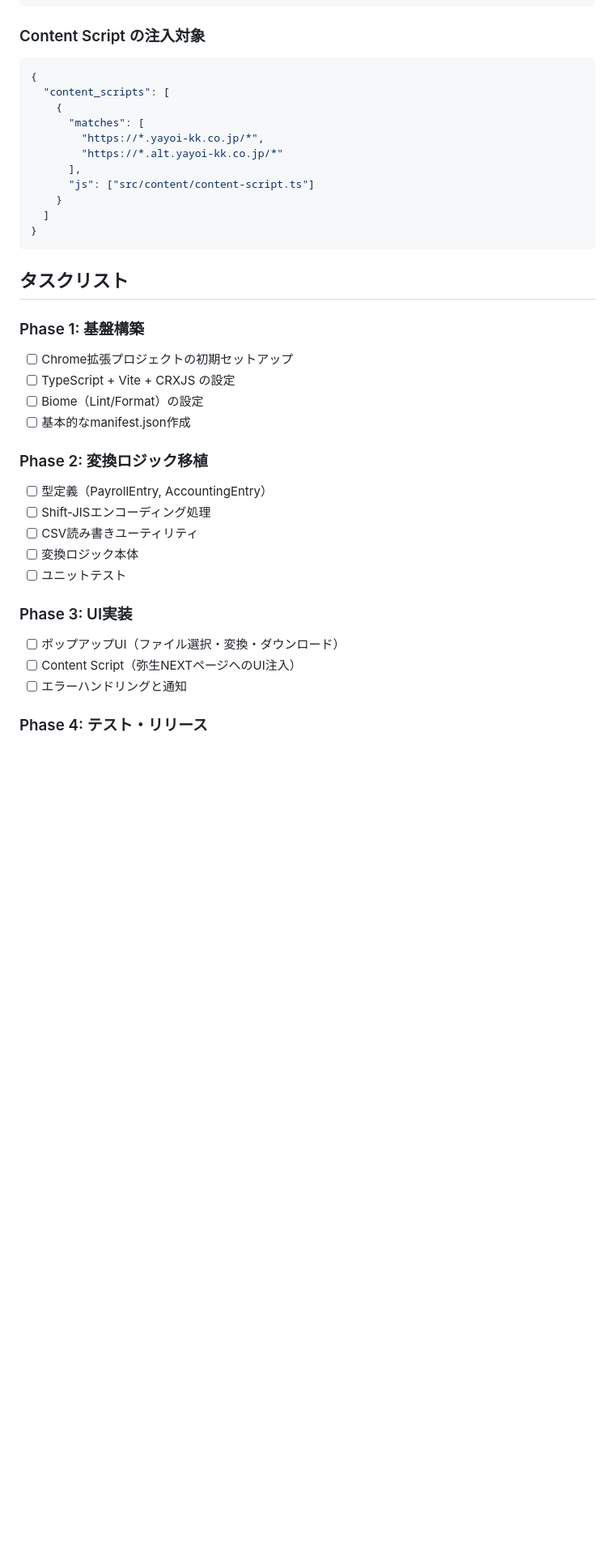
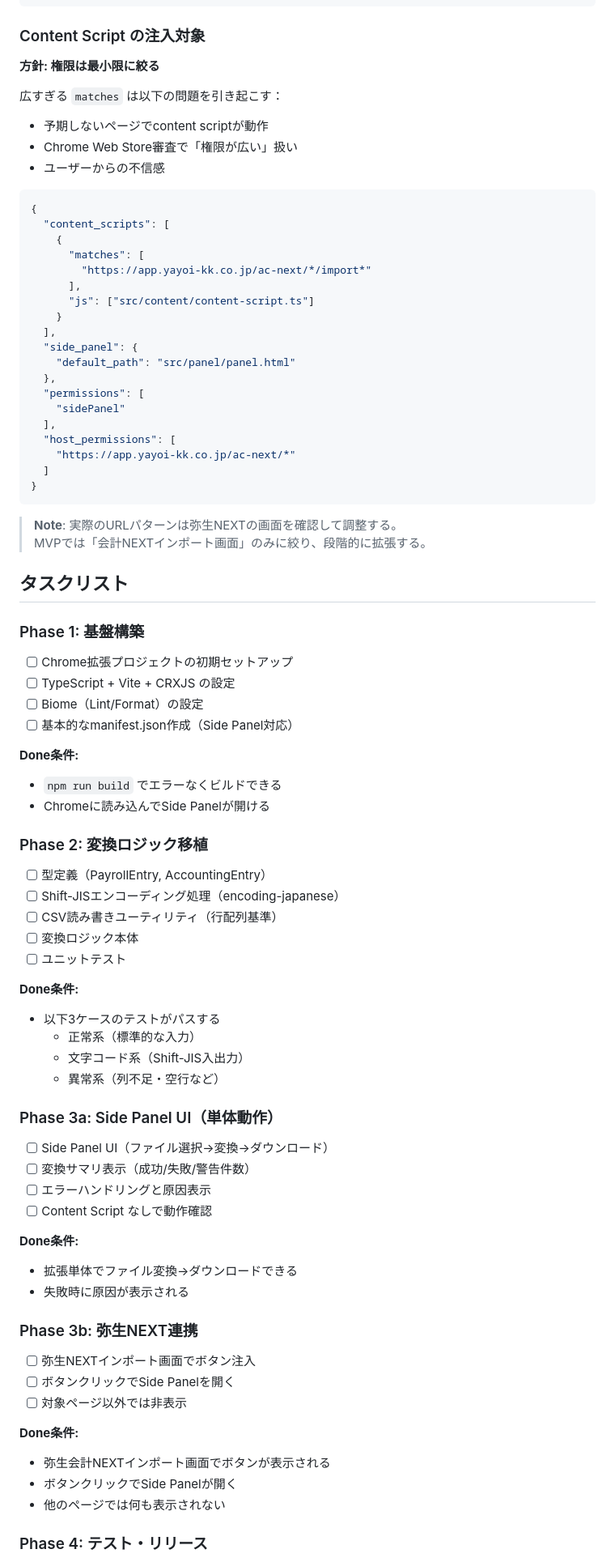
Before and after one commit to scottlz0310/yayoi-next-bridge, a Markdown page: docs/chrome-extension-plan.md, the part around one of its changes. Shown at 81% size. Drawn GitHub-style; blank space fills up the shorter version.

````diff
--- a/docs/chrome-extension-plan.md
+++ b/docs/chrome-extension-plan.md
@@ -140,19 +217,37 @@ interface AccountingEntry {
 
 ### Content Script の注入対象
 
+**方針: 権限は最小限に絞る**
+
+広すぎる `matches` は以下の問題を引き起こす：
+- 予期しないページでcontent scriptが動作
+- Chrome Web Store審査で「権限が広い」扱い
+- ユーザーからの不信感
+
 ```json
 {
   "content_scripts": [
     {
       "matches": [
-        "https://*.yayoi-kk.co.jp/*",
-        "https://*.alt.yayoi-kk.co.jp/*"
+        "https://app.yayoi-kk.co.jp/ac-next/*/import*"
       ],
       "js": ["src/content/content-script.ts"]
     }
+  ],
+  "side_panel": {
+    "default_path": "src/panel/panel.html"
+  },
+  "permissions": [
+    "sidePanel"
+  ],
+  "host_permissions": [
+    "https://app.yayoi-kk.co.jp/ac-next/*"
   ]
 }
 ```
+
+> **Note**: 実際のURLパターンは弥生NEXTの画面を確認して調整する。
+> MVPでは「会計NEXTインポート画面」のみに絞り、段階的に拡張する。
 
 ## タスクリスト
 
@@ -160,19 +255,44 @@ interface AccountingEntry {
 - [ ] Chrome拡張プロジェクトの初期セットアップ
 - [ ] TypeScript + Vite + CRXJS の設定
 - [ ] Biome（Lint/Format）の設定
-- [ ] 基本的なmanifest.json作成
+- [ ] 基本的なmanifest.json作成（Side Panel対応）
+
+**Done条件:**
+- `npm run build` でエラーなくビルドできる
+- Chromeに読み込んでSide Panelが開ける
 
 ### Phase 2: 変換ロジック移植
 - [ ] 型定義（PayrollEntry, AccountingEntry）
-- [ ] Shift-JISエンコーディング処理
-- [ ] CSV読み書きユーティリティ
+- [ ] Shift-JISエンコーディング処理（encoding-japanese）
+- [ ] CSV読み書きユーティリティ（行配列基準）
 - [ ] 変換ロジック本体
 - [ ] ユニットテスト
 
-### Phase 3: UI実装
-- [ ] ポップアップUI（ファイル選択・変換・ダウンロード）
-- [ ] Content Script（弥生NEXTページへのUI注入）
-- [ ] エラーハンドリングと通知
+**Done条件:**
+- 以下3ケースのテストがパスする
+  - 正常系（標準的な入力）
+  - 文字コード系（Shift-JIS入出力）
+  - 異常系（列不足・空行など）
+
+### Phase 3a: Side Panel UI（単体動作）
+- [ ] Side Panel UI（ファイル選択→変換→ダウンロード）
+- [ ] 変換サマリ表示（成功/失敗/警告件数）
+- [ ] エラーハンドリングと原因表示
+- [ ] Content Script なしで動作確認
+
+**Done条件:**
+- 拡張単体でファイル変換→ダウンロードできる
+- 失敗時に原因が表示される
+
+### Phase 3b: 弥生NEXT連携
+- [ ] 弥生NEXTインポート画面でボタン注入
+- [ ] ボタンクリックでSide Panelを開く
+- [ ] 対象ページ以外では非表示
+
+**Done条件:**
+- 弥生会計NEXTインポート画面でボタンが表示される
+- ボタンクリックでSide Panelが開く
+- 他のページでは何も表示されない
 
 ### Phase 4: テスト・リリース
 - [ ] E2Eテスト
````
Also changed, not shown: other parts of docs/chrome-extension-plan.md (+106 -24 lines).
